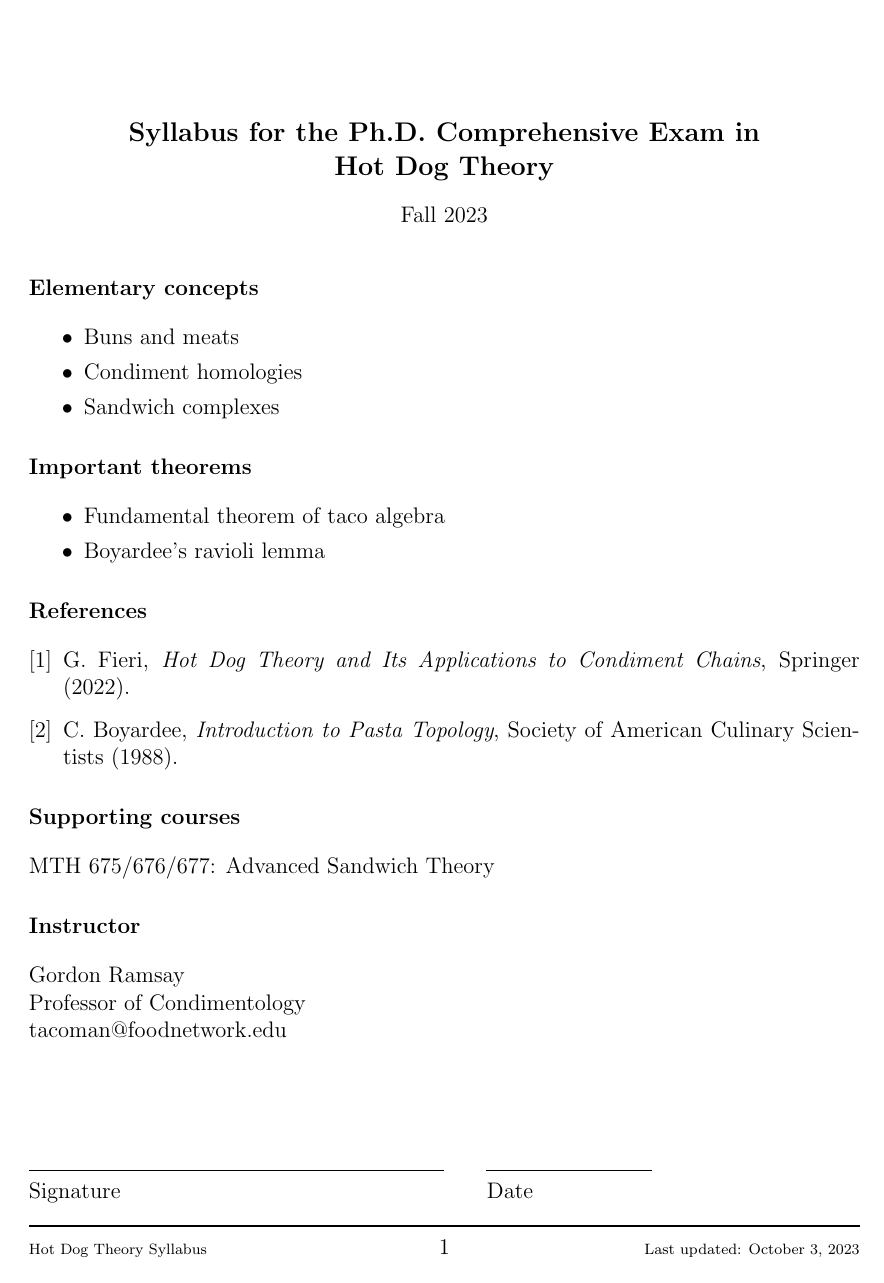
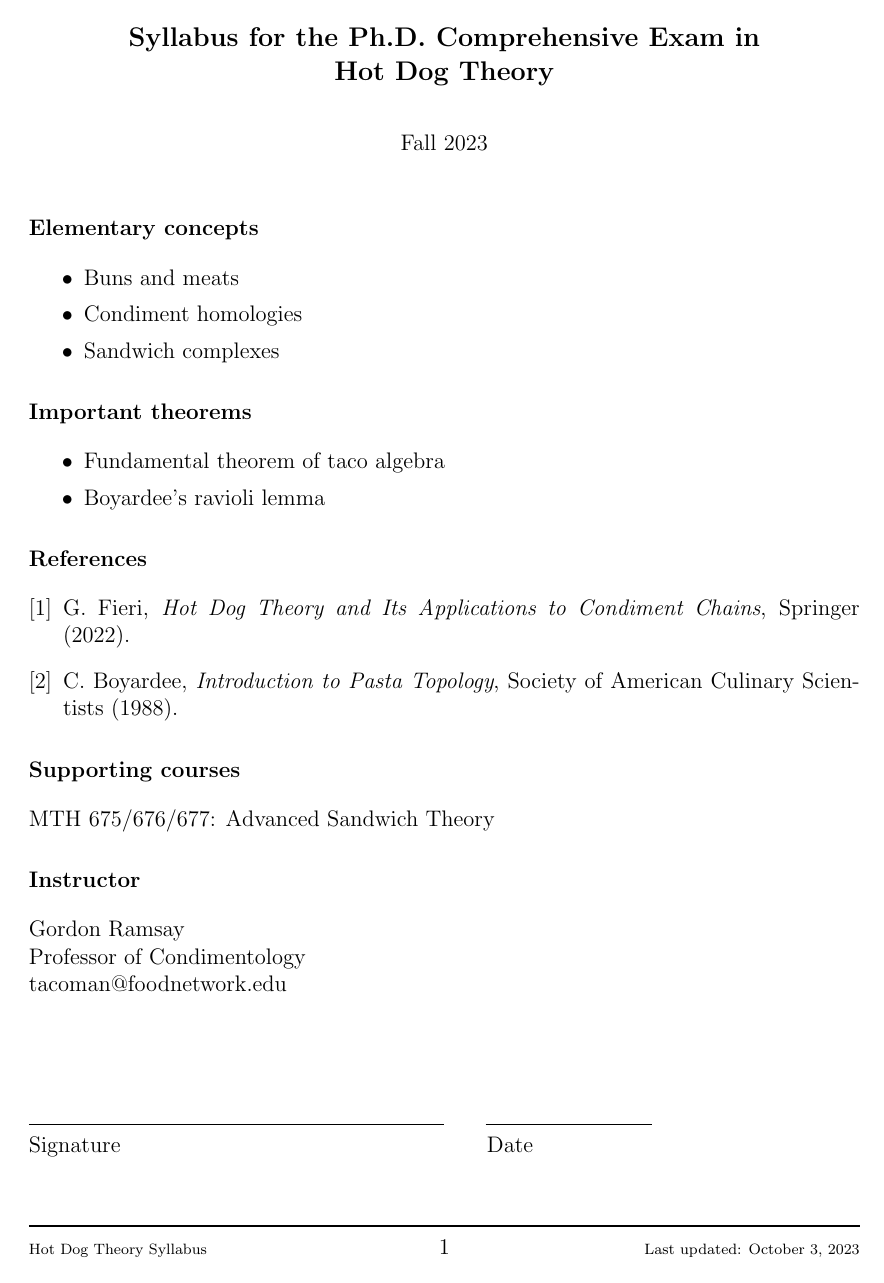
Before and after one commit to samreynoldsmath/hdt-latex-templates, a LaTeX document (topics/topics.tex): the whole page. Compiled offline with pdfLaTeX; a LaTeX package or settings file that is missing is left out.

Commit message:
Topics tweaks

```diff
--- a/topics/topics.tex
+++ b/topics/topics.tex
@@ -45,9 +45,11 @@
 %%%%%%%%%%%%%%%%%%%%%%%%%%%%%%%%%%%%%%%%%%%%%%%%%%%%%%%%%%%%%%%%%%%%%%%%%%%%%%%
 
 % Title formatting
-\pretitle{\begin{center}\large\bfseries} % Change the font and size
-\posttitle{\end{center}\vspace{-1em}} % Adjust vertical spacing after the title
-\predate{\vspace{-8mm}\begin{center}}
+\pretitle{\vspace{-20mm}\begin{center}\large\bfseries}
+\posttitle{\end{center}}
+
+% Date formatting
+\predate{\vspace{-12mm}\begin{center}}
 \postdate{\end{center}}
 
 % Page headers and footers
```
